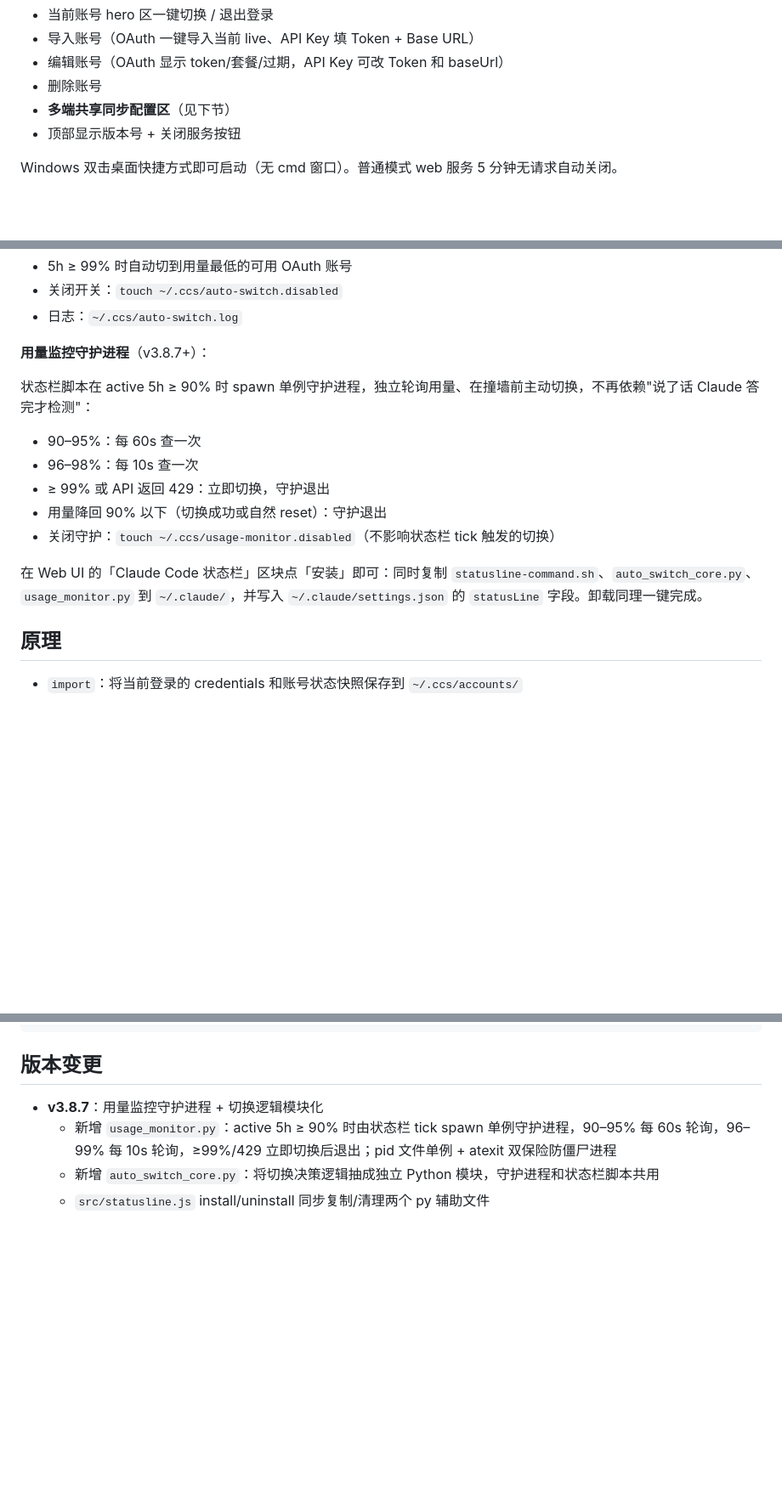
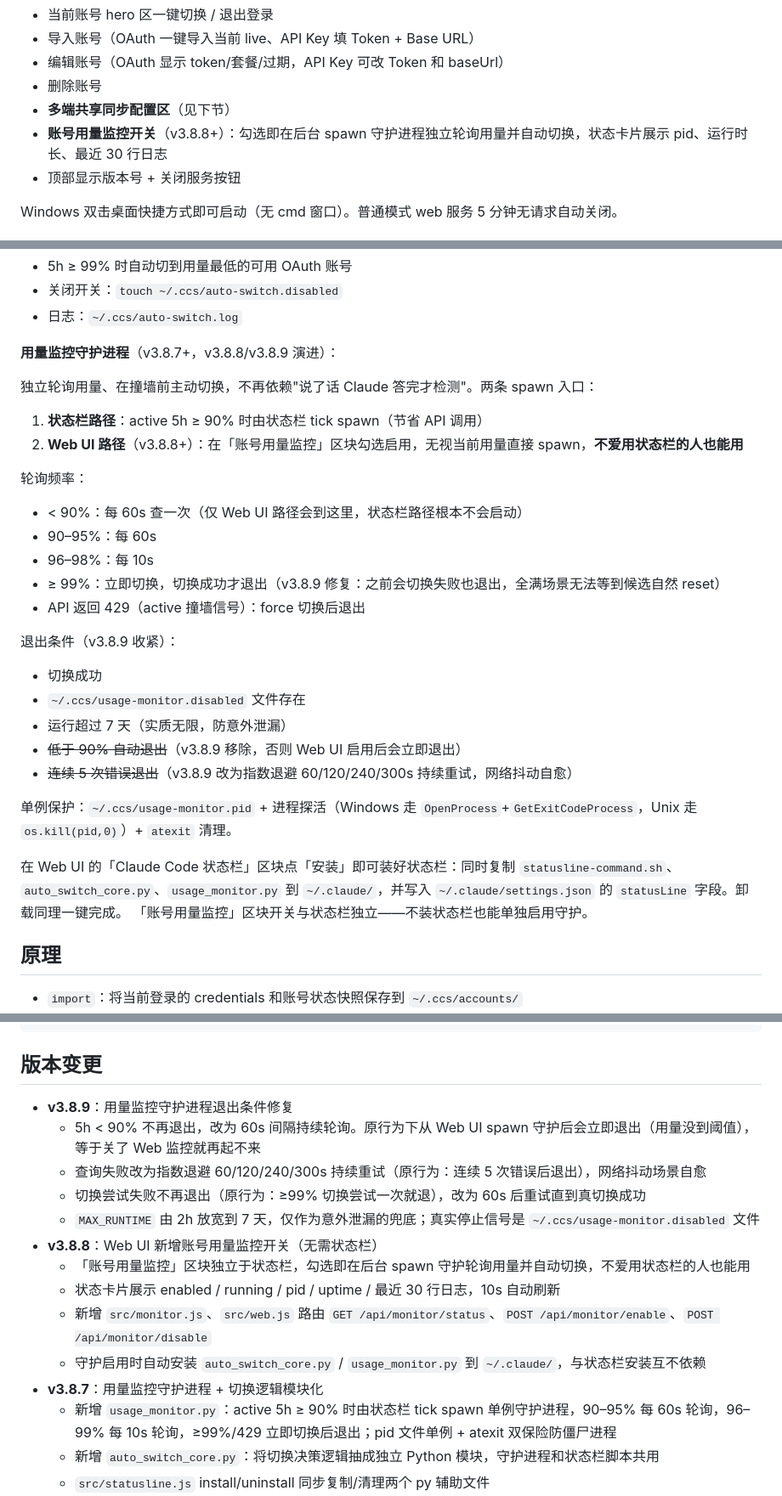
Before and after one commit to ALaDingAhmad/claude-code-account-switch, a Markdown page: README.md, 3 parts joined by grey strips. Shown at 85% size. GitHub-like rendering; blank space fills up the shorter version.

Commit message:
docs: 更新 README 同步 v3.8.8/v3.8.9 守护进程改动
- Web UI 段新增「账号用量监控」开关说明
- 用量监控守护进程段重写：两条 spawn 入口、新退出条件、单例保护机制
- 版本变更段补 v3.8.8（Web UI 监控开关）和 v3.8.9（退出条件修复）

Co-Authored-By: Claude Opus 4.7 <noreply@anthropic.com>

```diff
--- a/README.md
+++ b/README.md
@@ -46,6 +46,7 @@ ccs web 8080           # 指定端口
 - 编辑账号（OAuth 显示 token/套餐/过期，API Key 可改 Token 和 baseUrl）
 - 删除账号
 - **多端共享同步配置区**（见下节）
+- **账号用量监控开关**（v3.8.8+）：勾选即在后台 spawn 守护进程独立轮询用量并自动切换，状态卡片展示 pid、运行时长、最近 30 行日志
 - 顶部显示版本号 + 关闭服务按钮
 
 Windows 双击桌面快捷方式即可启动（无 cmd 窗口）。普通模式 web 服务 5 分钟无请求自动关闭。
@@ -157,17 +158,33 @@ Claude Code 自带状态栏依赖进程内 stdin 注入的 profile / usage 数
 - 关闭开关：`touch ~/.ccs/auto-switch.disabled`
 - 日志：`~/.ccs/auto-switch.log`
 
-**用量监控守护进程**（v3.8.7+）：
+**用量监控守护进程**（v3.8.7+，v3.8.8/v3.8.9 演进）：
 
-状态栏脚本在 active 5h ≥ 90% 时 spawn 单例守护进程，独立轮询用量、在撞墙前主动切换，不再依赖"说了话 Claude 答完才检测"：
+独立轮询用量、在撞墙前主动切换，不再依赖"说了话 Claude 答完才检测"。两条 spawn 入口：
 
-- 90–95%：每 60s 查一次
-- 96–98%：每 10s 查一次
-- ≥ 99% 或 API 返回 429：立即切换，守护退出
-- 用量降回 90% 以下（切换成功或自然 reset）：守护退出
-- 关闭守护：`touch ~/.ccs/usage-monitor.disabled`（不影响状态栏 tick 触发的切换）
+1. **状态栏路径**：active 5h ≥ 90% 时由状态栏 tick spawn（节省 API 调用）
+2. **Web UI 路径**（v3.8.8+）：在「账号用量监控」区块勾选启用，无视当前用量直接 spawn，**不爱用状态栏的人也能用**
 
-在 Web UI 的「Claude Code 状态栏」区块点「安装」即可：同时复制 `statusline-command.sh`、`auto_switch_core.py`、`usage_monitor.py` 到 `~/.claude/`，并写入 `~/.claude/settings.json` 的 `statusLine` 字段。卸载同理一键完成。
+轮询频率：
+
+- < 90%：每 60s 查一次（仅 Web UI 路径会到这里，状态栏路径根本不会启动）
+- 90–95%：每 60s
+- 96–98%：每 10s
+- ≥ 99%：立即切换，切换成功才退出（v3.8.9 修复：之前会切换失败也退出，全满场景无法等到候选自然 reset）
+- API 返回 429（active 撞墙信号）：force 切换后退出
+
+退出条件（v3.8.9 收紧）：
+
+- 切换成功
+- `~/.ccs/usage-monitor.disabled` 文件存在
+- 运行超过 7 天（实质无限，防意外泄漏）
+- ~~低于 90% 自动退出~~（v3.8.9 移除，否则 Web UI 启用后会立即退出）
+- ~~连续 5 次错误退出~~（v3.8.9 改为指数退避 60/120/240/300s 持续重试，网络抖动自愈）
+
+单例保护：`~/.ccs/usage-monitor.pid` + 进程探活（Windows 走 `OpenProcess`+`GetExitCodeProcess`，Unix 走 `os.kill(pid,0)`）+ `atexit` 清理。
+
+在 Web UI 的「Claude Code 状态栏」区块点「安装」即可装好状态栏：同时复制 `statusline-command.sh`、`auto_switch_core.py`、`usage_monitor.py` 到 `~/.claude/`，并写入 `~/.claude/settings.json` 的 `statusLine` 字段。卸载同理一键完成。
+「账号用量监控」区块开关与状态栏独立——不装状态栏也能单独启用守护。
 
 ## 原理
 
@@ -219,6 +236,16 @@ ccs status
 
 ## 版本变更
 
+- **v3.8.9**：用量监控守护进程退出条件修复
+  - 5h < 90% 不再退出，改为 60s 间隔持续轮询。原行为下从 Web UI spawn 守护后会立即退出（用量没到阈值），等于关了 Web 监控就再起不来
+  - 查询失败改为指数退避 60/120/240/300s 持续重试（原行为：连续 5 次错误后退出），网络抖动场景自愈
+  - 切换尝试失败不再退出（原行为：≥99% 切换尝试一次就退），改为 60s 后重试直到真切换成功
+  - `MAX_RUNTIME` 由 2h 放宽到 7 天，仅作为意外泄漏的兜底；真实停止信号是 `~/.ccs/usage-monitor.disabled` 文件
+- **v3.8.8**：Web UI 新增账号用量监控开关（无需状态栏）
+  - 「账号用量监控」区块独立于状态栏，勾选即在后台 spawn 守护轮询用量并自动切换，不爱用状态栏的人也能用
+  - 状态卡片展示 enabled / running / pid / uptime / 最近 30 行日志，10s 自动刷新
+  - 新增 `src/monitor.js`、`src/web.js` 路由 `GET /api/monitor/status`、`POST /api/monitor/enable`、`POST /api/monitor/disable`
+  - 守护启用时自动安装 `auto_switch_core.py` / `usage_monitor.py` 到 `~/.claude/`，与状态栏安装互不依赖
 - **v3.8.7**：用量监控守护进程 + 切换逻辑模块化
   - 新增 `usage_monitor.py`：active 5h ≥ 90% 时由状态栏 tick spawn 单例守护进程，90–95% 每 60s 轮询，96–99% 每 10s 轮询，≥99%/429 立即切换后退出；pid 文件单例 + atexit 双保险防僵尸进程
   - 新增 `auto_switch_core.py`：将切换决策逻辑抽成独立 Python 模块，守护进程和状态栏脚本共用
```
